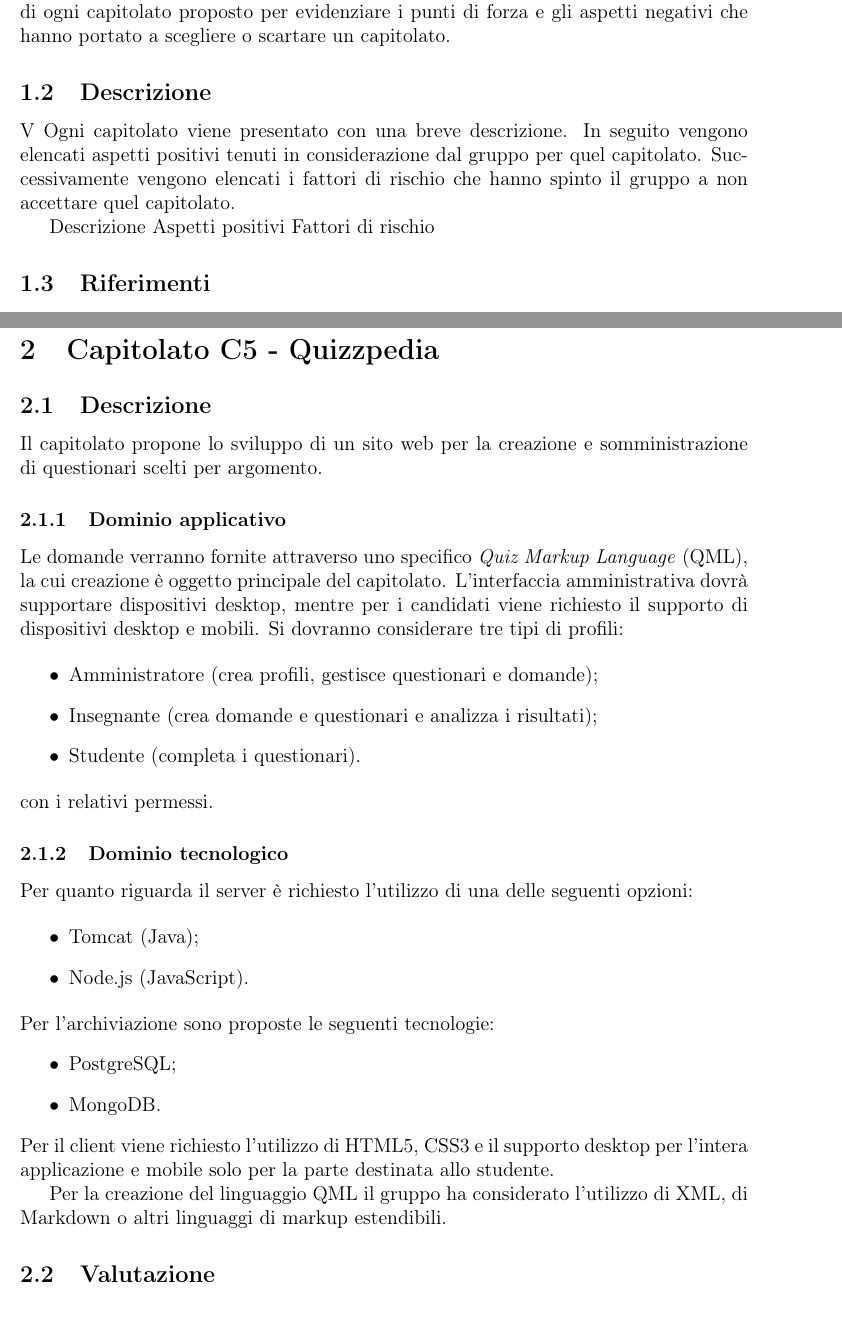
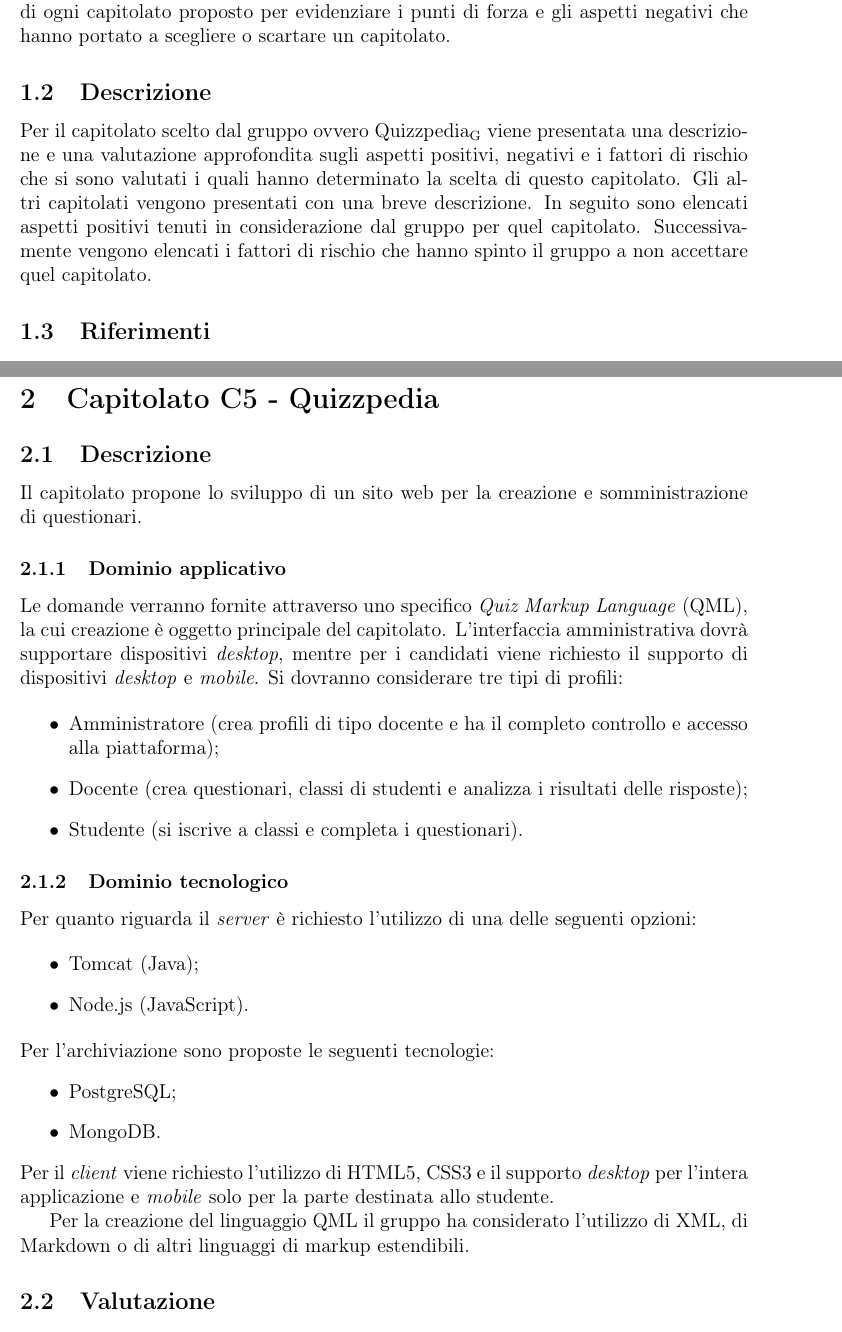
Before and after one commit to waltersandon/starware.swe15, a LaTeX document (doc/1_RR/interni/StudioDiFattibilita/StudioDiFattibilita_v1.0.7.tex): two parts of pages 4 and 5 of 11, joined at a grey line, cut so that both start at the same text. Compiled offline with pdfLaTeX.

Commit message:
update studio di fattibili

```diff
--- a/doc/1_RR/interni/StudioDiFattibilita/StudioDiFattibilita_v1.0.7.tex
+++ b/doc/1_RR/interni/StudioDiFattibilita/StudioDiFattibilita_v1.0.7.tex
@@ -10,7 +10,7 @@
 \newcommand{\dataCreazione}{30 Novembre 2015}
 
 %Inserite la versione attuale del documento
-\newcommand{\versione}{1.0.7}
+\newcommand{\versione}{1.1.0}
 
 %Stato in cui si trova il documento: Formale solo all'atto di consegna
 \newcommand{\stato}{Informale}
@@ -118,13 +118,7 @@
 In questo documento vengono analizzati i requisiti, aspetti positivi e fattori di rischio di ogni capitolato proposto per evidenziare i punti di forza e gli aspetti negativi che hanno portato a scegliere o scartare un capitolato.
 
 \subsection{Descrizione}
-V
-Ogni capitolato viene presentato con una breve descrizione. In seguito vengono elencati aspetti positivi tenuti in considerazione dal gruppo per quel capitolato. Successivamente vengono elencati i fattori di rischio che hanno spinto il gruppo a non accettare quel capitolato.
-
-
-Descrizione
-Aspetti positivi
- Fattori di rischio
+Per il capitolato scelto dal gruppo ovvero \gloss{Quizzpedia} viene presentata una descrizione e una valutazione approfondita sugli aspetti positivi, negativi e i fattori di rischio che si sono valutati i quali hanno determinato la scelta di questo capitolato. Gli altri capitolati vengono presentati con una breve descrizione. In seguito sono elencati aspetti positivi tenuti in considerazione dal gruppo per quel capitolato. Successivamente vengono elencati i fattori di rischio che hanno spinto il gruppo a non accettare quel capitolato.
 
 \subsection{Riferimenti}
 \subsubsection{Informativi}
@@ -143,23 +137,21 @@
 \section{Capitolato C5 - Quizzpedia}
 \subsection{Descrizione}
 
-Il capitolato propone lo sviluppo di un sito web per la creazione e somministrazione di questionari scelti
-per argomento.
+Il capitolato propone lo sviluppo di un sito web per la creazione e somministrazione di questionari.
 
 \subsubsection{Dominio applicativo}
 
-Le domande verranno fornite attraverso uno specifico \textit{Quiz Markup Language} (QML), la cui creazione è oggetto principale del capitolato. L'interfaccia amministrativa dovrà supportare dispositivi desktop, mentre per i candidati viene richiesto il supporto di dispositivi desktop e mobili. Si dovranno considerare tre tipi di profili:
+Le domande verranno fornite attraverso uno specifico \textit{Quiz Markup Language} (QML), la cui creazione è oggetto principale del capitolato. L'interfaccia amministrativa dovrà supportare dispositivi \textit{desktop}, mentre per i candidati viene richiesto il supporto di dispositivi \textit{desktop} e \textit{mobile}. Si dovranno considerare tre tipi di profili:
 
 \begin{itemize}
-\item Amministratore (crea profili, gestisce questionari e domande);
-\item Insegnante (crea domande e questionari e analizza i risultati);
-\item Studente (completa i questionari).
+\item Amministratore (crea profili di tipo docente e ha il completo controllo e accesso alla piattaforma);
+\item Docente (crea questionari, classi di studenti e analizza i risultati delle risposte);
+\item Studente (si iscrive a classi e completa i questionari).
 \end{itemize}
-con i relativi permessi.
 
 \subsubsection{Dominio tecnologico}
 
-Per quanto riguarda il server è richiesto l'utilizzo di una delle seguenti opzioni:
+Per quanto riguarda il \textit{server} è richiesto l'utilizzo di una delle seguenti opzioni:
 
 \begin{itemize}
 \item Tomcat (Java);
@@ -170,9 +162,9 @@
 \item PostgreSQL;
 \item MongoDB.
 \end{itemize}
-Per il client viene richiesto l'utilizzo di HTML5, CSS3 e il supporto desktop per l'intera applicazione e mobile solo per la parte destinata allo studente.
+Per il \textit{client} viene richiesto l'utilizzo di HTML5, CSS3 e il supporto \textit{desktop} per l'intera applicazione e \textit{mobile} solo per la parte destinata allo studente.
 
-Per la creazione del linguaggio QML il gruppo ha considerato l'utilizzo di XML, di Markdown o altri linguaggi di markup estendibili.
+Per la creazione del linguaggio QML il gruppo ha considerato l'utilizzo di XML, di Markdown o di altri linguaggi di markup estendibili.
 
 \subsection{Valutazione}
 \subsubsection{Aspetti positivi}
```
